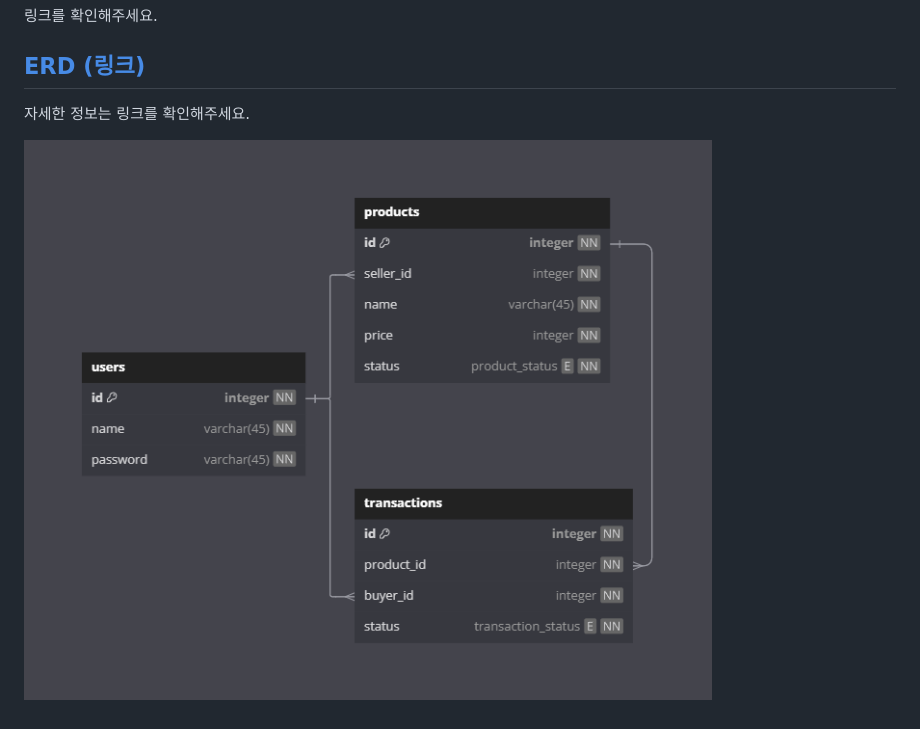
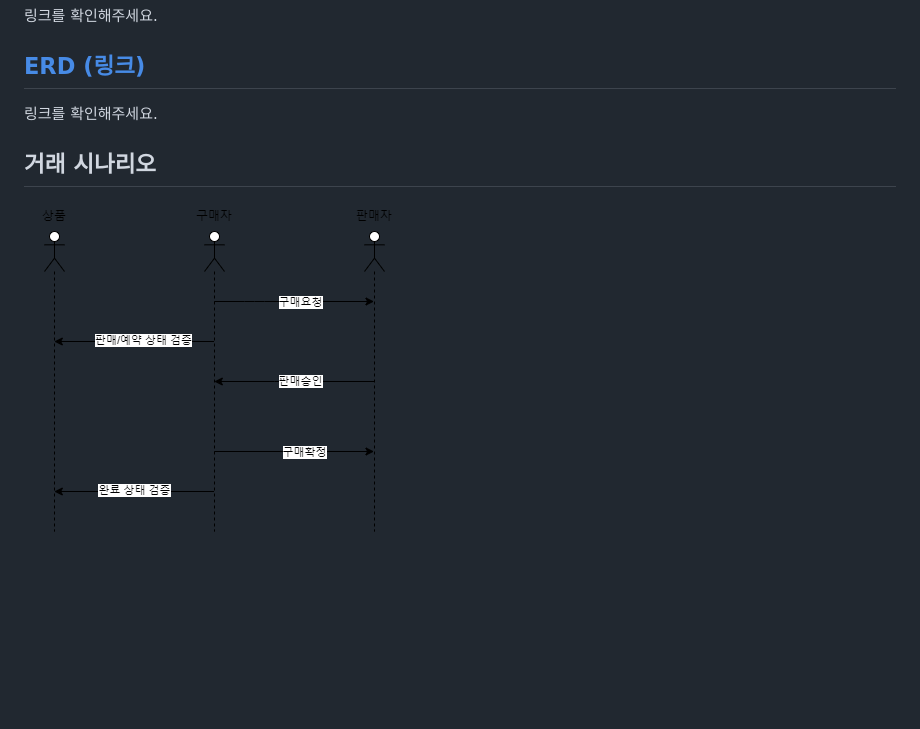
Before and after one commit to kst6294/wanted-preonboarding-challenge-backend-20, a Markdown page: README.md, the part around the change. Drawn GitHub-style; pictures changed too: assets/image.drawio.png (added), assets/pre-task.png (deleted); blank space fills up the shorter version.

```diff
--- a/README.md
+++ b/README.md
@@ -8,6 +8,8 @@
 
 ## [ERD (링크)](https://dbdocs.io/kimdev0206/pre-task?view=relationships)
 
-자세한 정보는 링크를 확인해주세요.
+링크를 확인해주세요.
 
-![](./assets/pre-task.png)
+## 거래 시나리오
+
+![](./assets//image.drawio.png)
```
Also changed, not shown: 8 other files.
